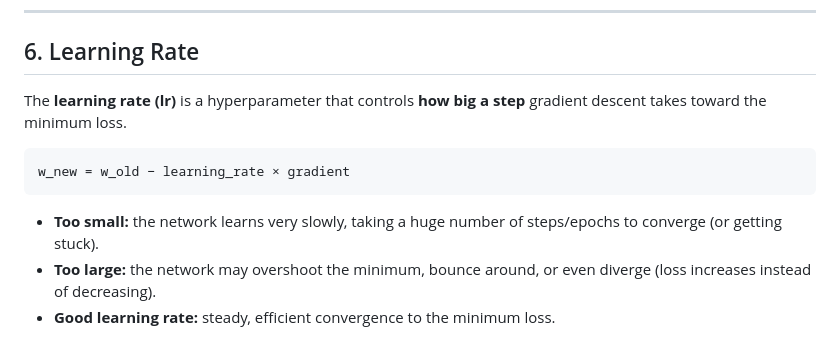
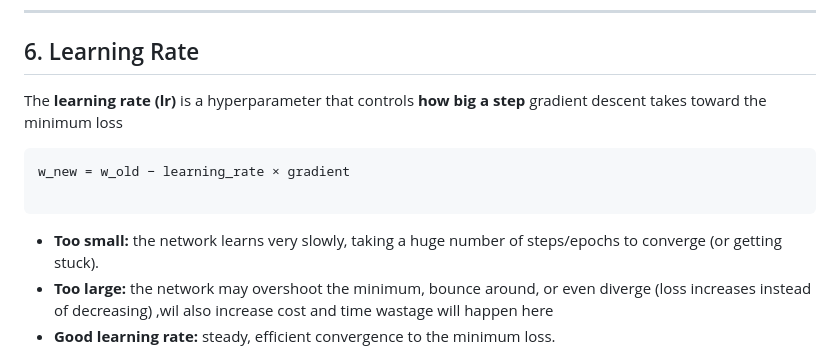
Before and after one commit to tejalp68/AIML, a Markdown page: DAY09/day09.md, the part around the change. GitHub-like rendering.

````diff
--- a/DAY09/day09.md
+++ b/DAY09/day09.md
@@ -202,14 +202,15 @@ f(x) = α·x      if x ≤ 0    (α is a small constant, e.g. 0.01–0.1)
 
 ## 6. Learning Rate
 
-The **learning rate (lr)** is a hyperparameter that controls **how big a step** gradient descent takes toward the minimum loss.
+The **learning rate (lr)** is a hyperparameter that controls **how big a step** gradient descent takes toward the minimum loss
 
 ```
 w_new = w_old − learning_rate × gradient
+
 ```
 
 - **Too small:** the network learns very slowly, taking a huge number of steps/epochs to converge (or getting stuck).
-- **Too large:** the network may overshoot the minimum, bounce around, or even diverge (loss increases instead of decreasing).
+- **Too large:** the network may overshoot the minimum, bounce around, or even diverge (loss increases instead of decreasing) ,wil also increase cost and time wastage will happen here
 - **Good learning rate:** steady, efficient convergence to the minimum loss.
 
 ![Learning Rate Effect](Images/07_learning_rate.png)
````
